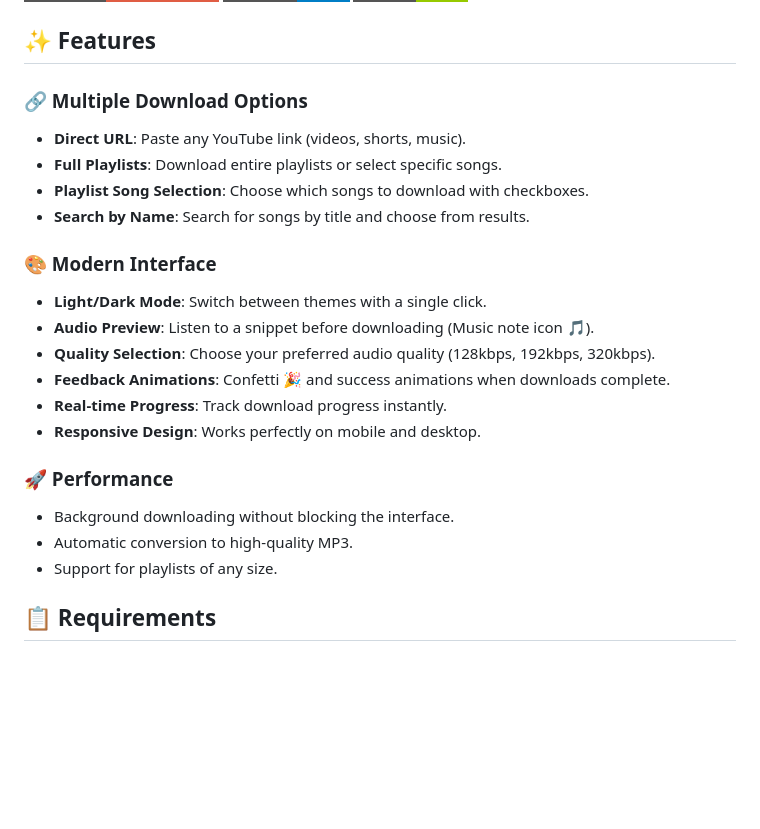
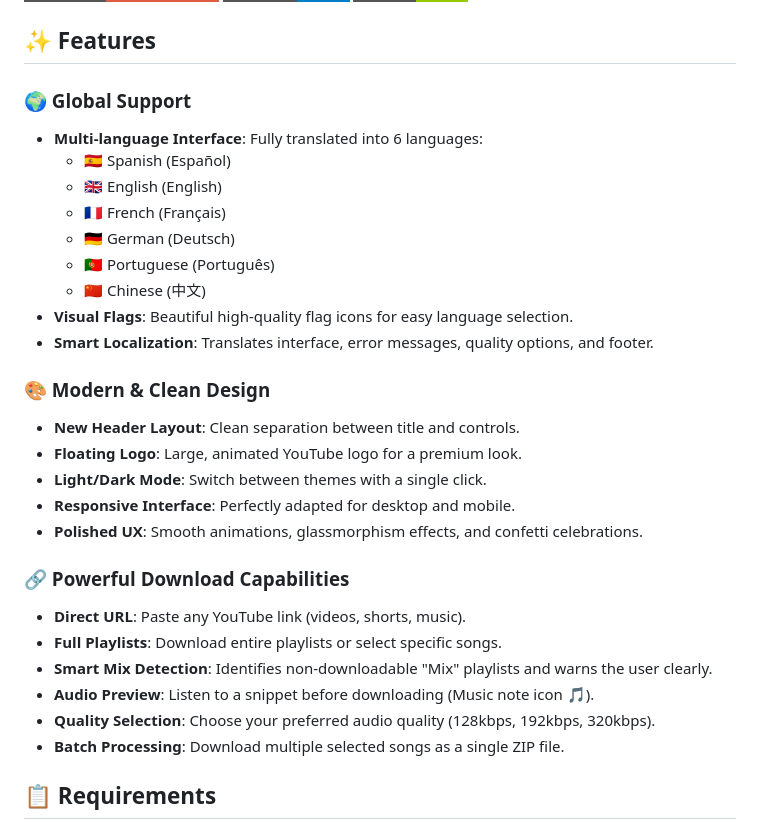
Before and after one commit to Ten1O0/YouTube-Music-Downloader, a Markdown page: README.md, the part around the change. Drawn GitHub-style; badges without logos; blank space fills up the shorter version.

Commit message:
feat: updated README with the new features

```diff
--- a/README.md
+++ b/README.md
@@ -8,24 +8,31 @@ A modern and elegant web application to download music from YouTube as high-qual
 
 ## ✨ Features
 
-### 🔗 Multiple Download Options
+### 🌍 Global Support
+- **Multi-language Interface**: Fully translated into 6 languages:
+  - 🇪🇸 Spanish (Español)
+  - 🇬🇧 English (English)
+  - 🇫🇷 French (Français)
+  - 🇩🇪 German (Deutsch)
+  - 🇵🇹 Portuguese (Português)
+  - 🇨🇳 Chinese (中文)
+- **Visual Flags**: Beautiful high-quality flag icons for easy language selection.
+- **Smart Localization**: Translates interface, error messages, quality options, and footer.
+
+### 🎨 Modern & Clean Design
+- **New Header Layout**: Clean separation between title and controls.
+- **Floating Logo**: Large, animated YouTube logo for a premium look.
+- **Light/Dark Mode**: Switch between themes with a single click.
+- **Responsive Interface**: Perfectly adapted for desktop and mobile.
+- **Polished UX**: Smooth animations, glassmorphism effects, and confetti celebrations.
+
+### 🔗 Powerful Download Capabilities
 - **Direct URL**: Paste any YouTube link (videos, shorts, music).
 - **Full Playlists**: Download entire playlists or select specific songs.
-- **Playlist Song Selection**: Choose which songs to download with checkboxes.
-- **Search by Name**: Search for songs by title and choose from results.
-
-### 🎨 Modern Interface
-- **Light/Dark Mode**: Switch between themes with a single click.
+- **Smart Mix Detection**: Identifies non-downloadable "Mix" playlists and warns the user clearly.
 - **Audio Preview**: Listen to a snippet before downloading (Music note icon 🎵).
 - **Quality Selection**: Choose your preferred audio quality (128kbps, 192kbps, 320kbps).
-- **Feedback Animations**: Confetti 🎉 and success animations when downloads complete.
-- **Real-time Progress**: Track download progress instantly.
-- **Responsive Design**: Works perfectly on mobile and desktop.
-
-### 🚀 Performance
-- Background downloading without blocking the interface.
-- Automatic conversion to high-quality MP3.
-- Support for playlists of any size.
+- **Batch Processing**: Download multiple selected songs as a single ZIP file.
 
 ## 📋 Requirements
 
```
